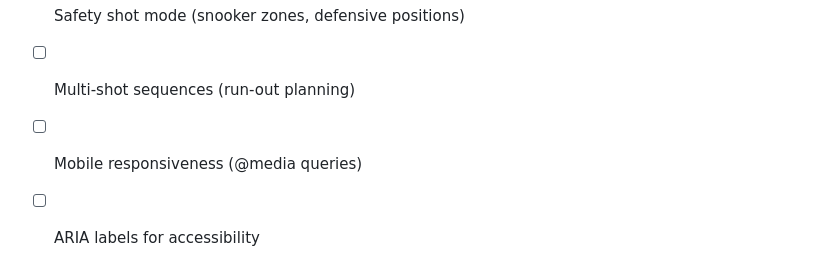
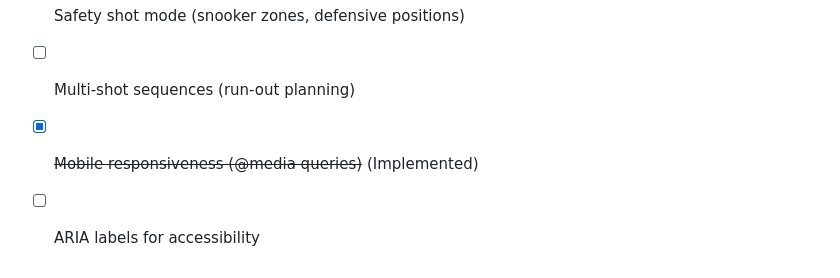
Before and after one commit to kevinelong/ace-shot-diagrams, a Markdown page: claude.md, the part around the change. GitHub-like rendering.

Commit message:
Update CLAUDE.md: mark mobile responsiveness complete
🤖 Generated with [Claude Code](https://claude.com/claude-code)

Co-Authored-By: Claude Opus 4.5 <noreply@anthropic.com>

```diff
--- a/claude.md
+++ b/claude.md
@@ -191,5 +191,5 @@ calculateMakeProbability(shotData) // returns 5-95%
 - [x] ~~Local storage save/load named diagrams~~ (Implemented)
 - [ ] Safety shot mode (snooker zones, defensive positions)
 - [ ] Multi-shot sequences (run-out planning)
-- [ ] Mobile responsiveness (@media queries)
+- [x] ~~Mobile responsiveness (@media queries)~~ (Implemented)
 - [ ] ARIA labels for accessibility
```
